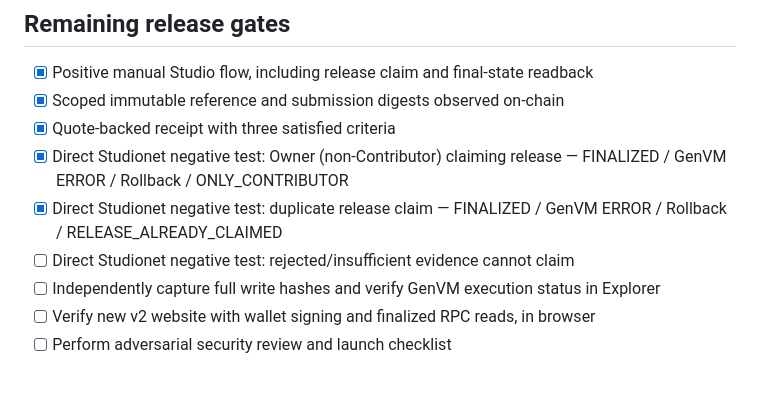
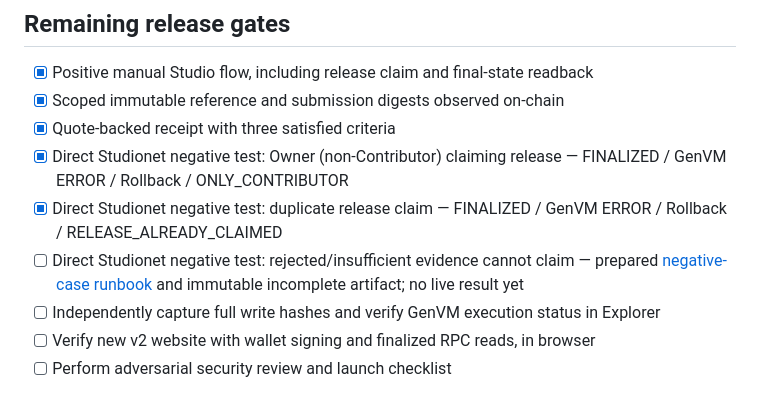
Before and after one commit to bearbaba/PROOFLY, a Markdown page: docs/V2_STUDIONET_EVIDENCE.md, the part around the change. Drawn GitHub-style.

Commit message:
docs(v2): link prepared non-accepted milestone security test without claiming success

```diff
--- a/docs/V2_STUDIONET_EVIDENCE.md
+++ b/docs/V2_STUDIONET_EVIDENCE.md
@@ -49,7 +49,7 @@ The state transition and receipt demonstrate **documentation conformance to a bo
 - [x] Quote-backed receipt with three satisfied criteria
 - [x] Direct Studionet negative test: Owner (non-Contributor) claiming release — FINALIZED / GenVM ERROR / Rollback / ONLY_CONTRIBUTOR
 - [x] Direct Studionet negative test: duplicate release claim — FINALIZED / GenVM ERROR / Rollback / RELEASE_ALREADY_CLAIMED
-- [ ] Direct Studionet negative test: rejected/insufficient evidence cannot claim
+- [ ] Direct Studionet negative test: rejected/insufficient evidence cannot claim — prepared [negative-case runbook](V2_NEGATIVE_MILESTONE_TEST.md) and immutable incomplete artifact; no live result yet
 - [ ] Independently capture full write hashes and verify GenVM execution status in Explorer
 - [ ] Verify new v2 website with wallet signing and finalized RPC reads, in browser
 - [ ] Perform adversarial security review and launch checklist
```
